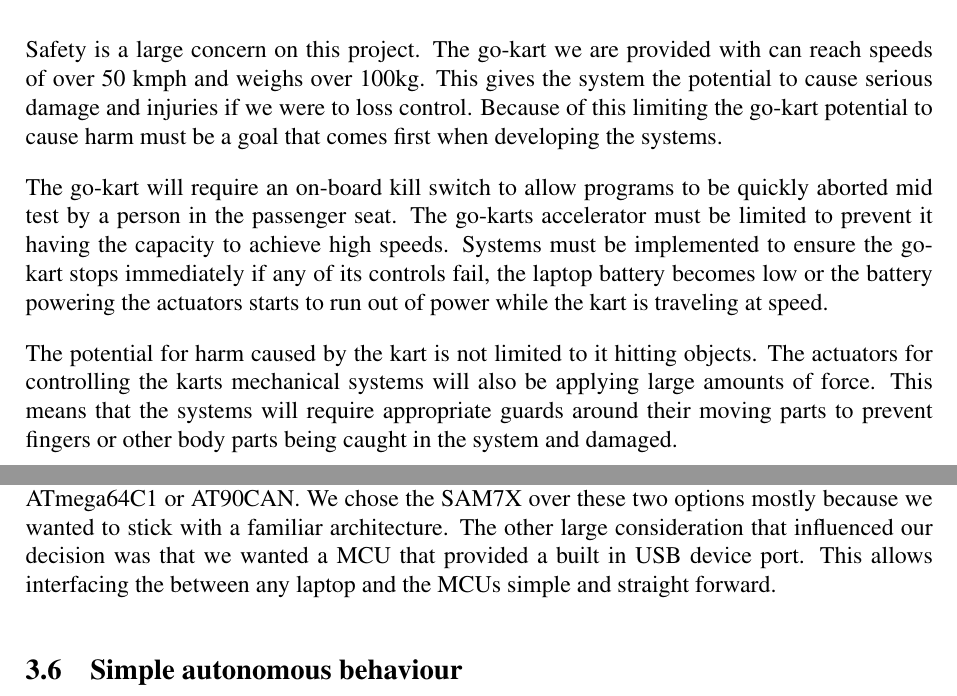
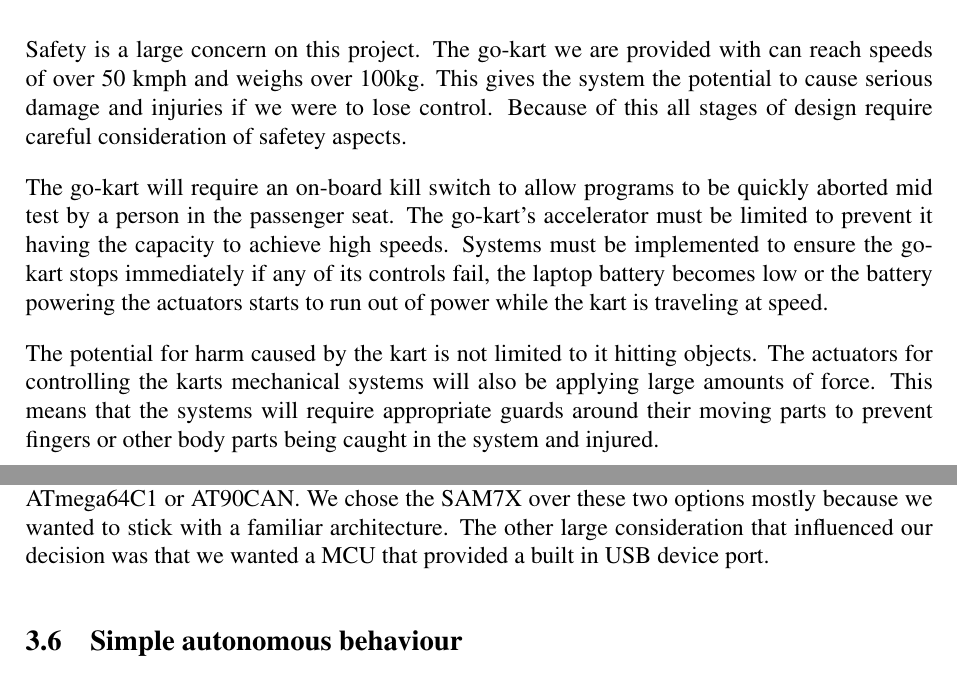
Before and after one commit to team-ramrod/mariokart, a LaTeX thesis (Documentation/SpecificationReport/Report/report.tex, which reads Documentation/SpecificationReport/Report/Approach.tex, Documentation/SpecificationReport/Report/Requirements.tex): two parts of pages 7 and 12 of 16, joined at a grey line, cut so that both start at the same text. Compiled offline with pdfLaTeX.

Commit message:
Edited safety requirements

```diff
--- a/Documentation/SpecificationReport/Report/Approach.tex
+++ b/Documentation/SpecificationReport/Report/Approach.tex
@@ -194,8 +194,7 @@ CAN bus controller. The other choices of MCUs to use, that provided this
 functionality, are the ATmega64C1 or AT90CAN. We chose the SAM7X over these two
 options mostly because we wanted to stick with a familiar architecture. The
 other large consideration that influenced our decision was that we wanted a MCU
-that provided a built in USB device port. This allows interfacing the between
-any laptop and the MCUs simple and straight forward.
+that provided a built in USB device port.
 
 \section{Simple autonomous behaviour}
 
--- a/Documentation/SpecificationReport/Report/Requirements.tex
+++ b/Documentation/SpecificationReport/Report/Requirements.tex
@@ -35,8 +35,8 @@ An array of sensors must be attached to the kart that provide all the informatio
 To meet what we hope to achieve for this project we must then be able develop a program on a laptop and attach this to the go-kart via a simple to use interface. The program must operate the steering, brakes and accelerator to provide autonomous functions that can be carried out in an uncontrolled environment without human interaction.
 
 \section{Safety}
-Safety is a large concern on this project. The go-kart we are provided with can reach speeds of over 50 kmph and weighs over 100kg. This gives the system the potential to cause serious damage and injuries if we were to loss control. Because of this limiting the go-kart potential to cause harm must be a goal that comes first when developing the systems.
+Safety is a large concern on this project. The go-kart we are provided with can reach speeds of over 50 kmph and weighs over 100kg. This gives the system the potential to cause serious damage and injuries if we were to lose control. Because of this all stages of design require careful consideration of safetey aspects.
 
-The go-kart will require an on-board kill switch to allow programs to be quickly aborted mid test by a person in the passenger seat. The go-karts accelerator must be limited to prevent it having the capacity to achieve high speeds. Systems must be implemented to ensure the go-kart stops immediately if any of its controls fail, the laptop battery becomes low or the battery powering the actuators starts to run out of power while the kart is traveling at speed.
+The go-kart will require an on-board kill switch to allow programs to be quickly aborted mid test by a person in the passenger seat. The go-kart's accelerator must be limited to prevent it having the capacity to achieve high speeds. Systems must be implemented to ensure the go-kart stops immediately if any of its controls fail, the laptop battery becomes low or the battery powering the actuators starts to run out of power while the kart is traveling at speed.
 
-The potential for harm caused by the kart is not limited to it hitting objects. The actuators for controlling the karts mechanical systems will also be applying large amounts of force. This means that the systems will require appropriate guards around their moving parts to prevent fingers or other body parts being caught in the system and damaged.
+The potential for harm caused by the kart is not limited to it hitting objects. The actuators for controlling the karts mechanical systems will also be applying large amounts of force. This means that the systems will require appropriate guards around their moving parts to prevent fingers or other body parts being caught in the system and injured.
```
